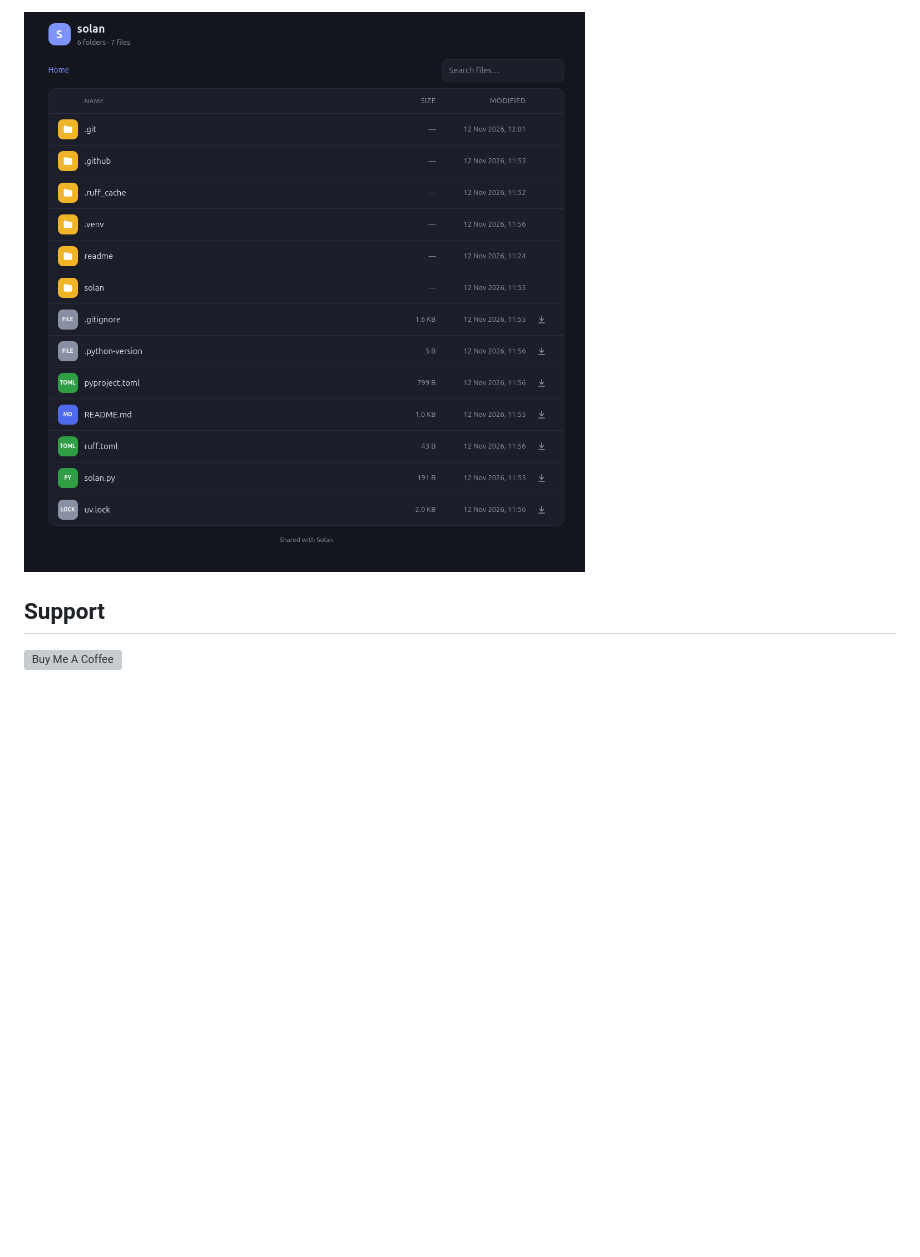
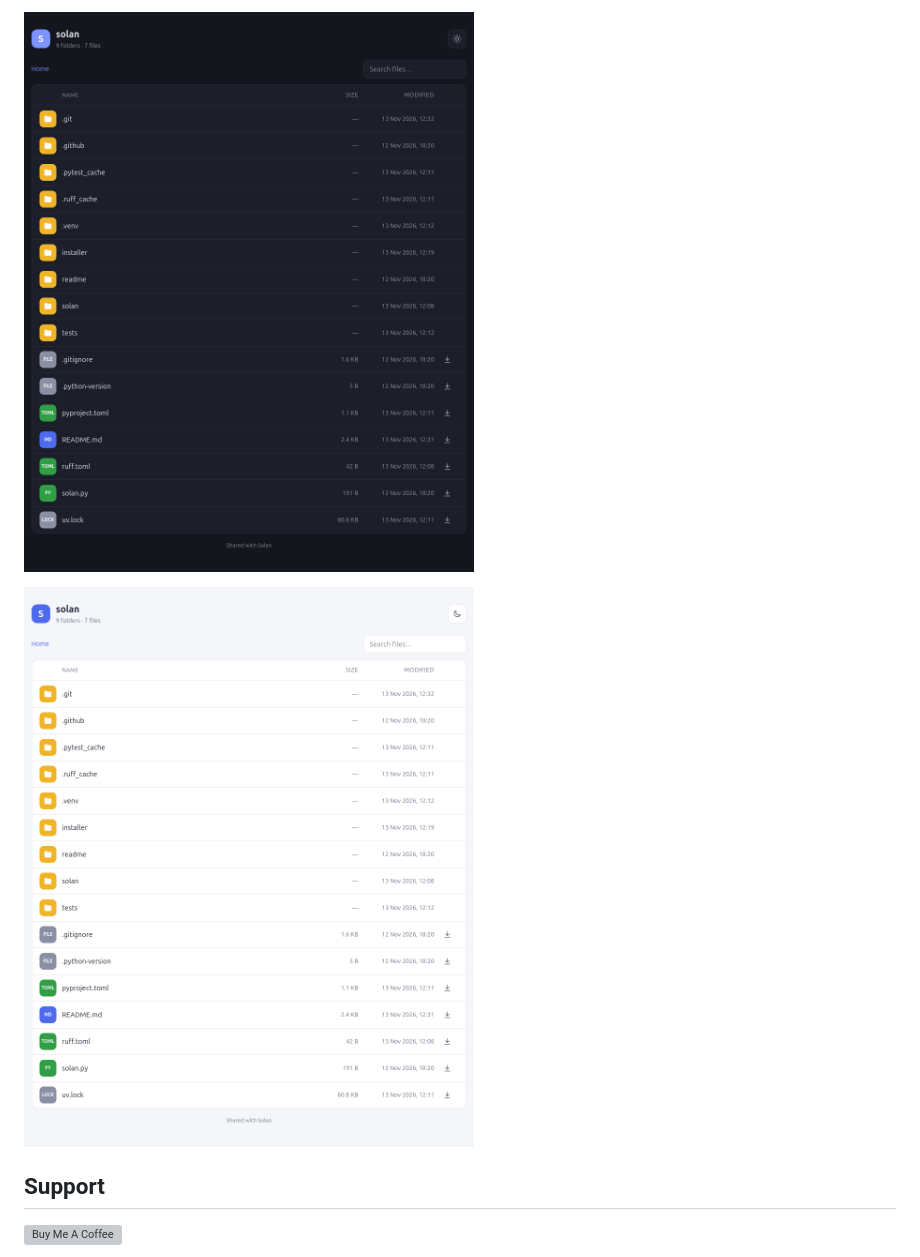
Before and after one commit to OpenCode/solan, a Markdown page: README.md, the part around one of its changes. Rendered like a GitHub page; pictures changed too: readme/solan-0.2.0.png (deleted), readme/solan-dark.png (added), readme/solan-light.png (added); blank space fills up the shorter version; grey boxes are pictures that could not be loaded.

```diff
--- a/README.md
+++ b/README.md
@@ -47,5 +69,7 @@ Enable remote with -r parameter
 
-![solan usage](https://raw.githubusercontent.com/OpenCode/solan/master/readme/solan-0.2.0.png "Solan Usage")
+![solan dark Mode](https://raw.githubusercontent.com/OpenCode/solan/master/readme/solan-dark.png "Solan Dark Mode")
+
+![solan light Mode](https://raw.githubusercontent.com/OpenCode/solan/master/readme/solan-light.png "Solan Light Mode")
 
 ## Support
 
```
Also changed, not shown: other parts of README.md (+27 -5 lines).
